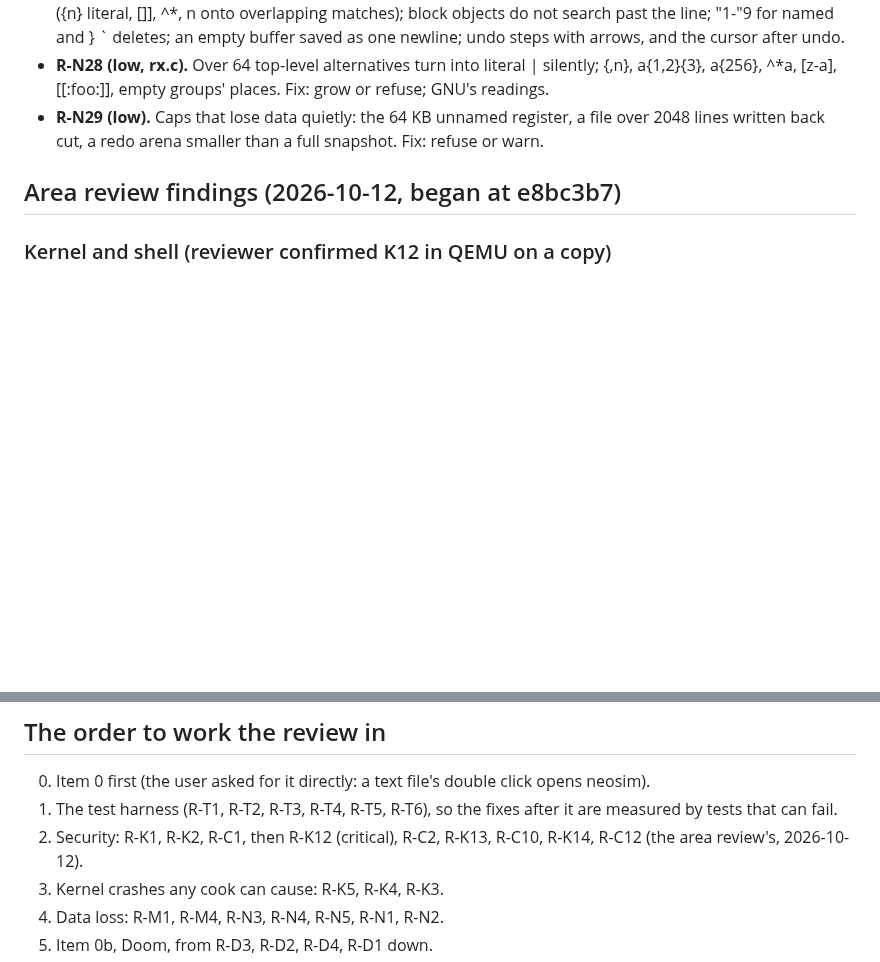
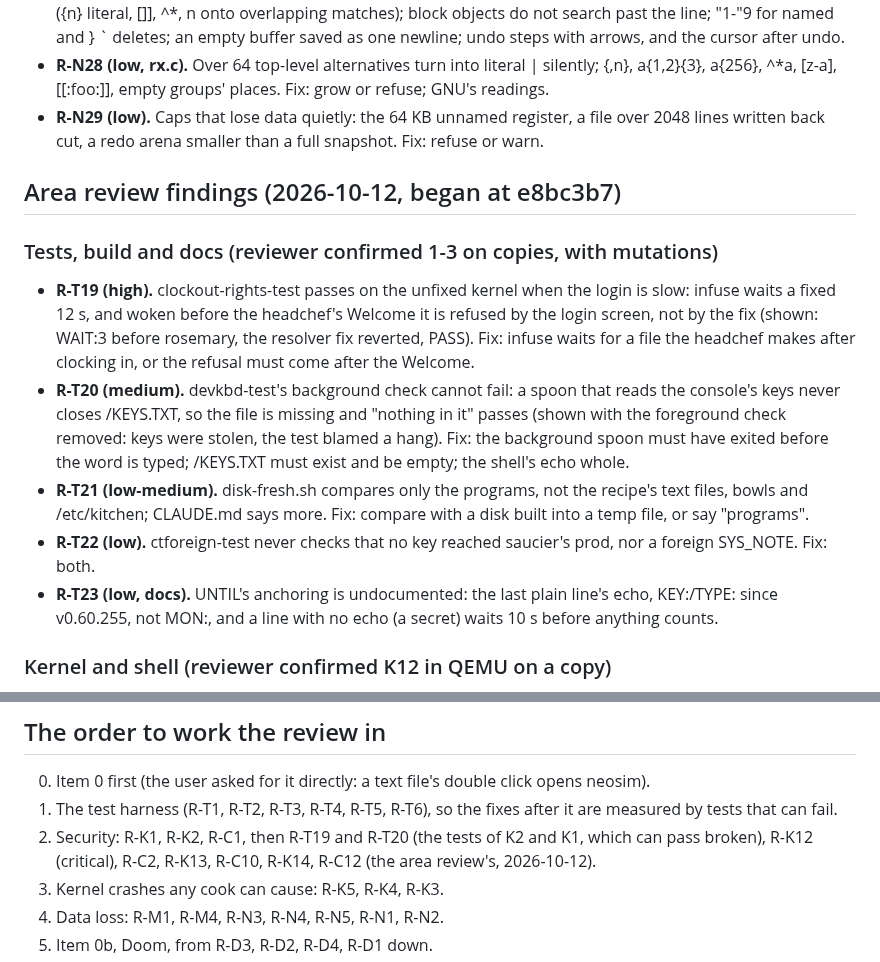
Before and after one commit to soup426/soupos-ctf, a Markdown page: docs/NIGHT-QUEUE.md, 2 parts joined by grey strips. GitHub-like rendering; blank space fills up the shorter version.

Commit message:
Night queue 67: the tests area review's findings (two of the new security tests can pass broken)
Co-Authored-By: Claude Opus 5.5 <noreply@anthropic.com>
Claude-Session: https://claude.ai/code/session_01DrvTJHHDssQPpxyHQANY1J

```diff
--- a/docs/NIGHT-QUEUE.md
+++ b/docs/NIGHT-QUEUE.md
@@ -593,6 +593,29 @@ Mincecraft; neosim and rx.c; Doom; tests, build and docs.)
 
 ## Area review findings (2026-10-12, began at e8bc3b7)
 
+### Tests, build and docs (reviewer confirmed 1-3 on copies, with mutations)
+
+- **R-T19 (high).** clockout-rights-test passes on the unfixed kernel when
+  the login is slow: infuse waits a fixed 12 s, and woken before the
+  headchef's Welcome it is refused by the login screen, not by the fix
+  (shown: WAIT:3 before rosemary, the resolver fix reverted, PASS). Fix:
+  infuse waits for a file the headchef makes after clocking in, or the
+  refusal must come after the Welcome.
+- **R-T20 (medium).** devkbd-test's background check cannot fail: a spoon
+  that reads the console's keys never closes /KEYS.TXT, so the file is
+  missing and "nothing in it" passes (shown with the foreground check
+  removed: keys were stolen, the test blamed a hang). Fix: the background
+  spoon must have exited before the word is typed; /KEYS.TXT must exist and
+  be empty; the shell's echo whole.
+- **R-T21 (low-medium).** disk-fresh.sh compares only the programs, not the
+  recipe's text files, bowls and /etc/kitchen; CLAUDE.md says more. Fix:
+  compare with a disk built into a temp file, or say "programs".
+- **R-T22 (low).** ctforeign-test never checks that no key reached
+  saucier's prod, nor a foreign SYS_NOTE. Fix: both.
+- **R-T23 (low, docs).** UNTIL's anchoring is undocumented: the last plain
+  line's echo, KEY:/TYPE: since v0.60.255, not MON:, and a line with no
+  echo (a secret) waits 10 s before anything counts.
+
 ### Kernel and shell (reviewer confirmed K12 in QEMU on a copy)
 
 - **R-K12 (critical, security).** soupyc's open(), read(), write() and its
@@ -647,7 +670,8 @@ Mincecraft; neosim and rx.c; Doom; tests, build and docs.)
    click opens neosim).
 1. The test harness (R-T1, R-T2, R-T3, R-T4, R-T5, R-T6), so the fixes
    after it are measured by tests that can fail.
-2. Security: R-K1, R-K2, R-C1, then R-K12 (critical), R-C2, R-K13,
+2. Security: R-K1, R-K2, R-C1, then R-T19 and R-T20 (the tests of
+   K2 and K1, which can pass broken), R-K12 (critical), R-C2, R-K13,
    R-C10, R-K14, R-C12 (the area review's, 2026-10-12).
 3. Kernel crashes any cook can cause: R-K5, R-K4, R-K3.
 4. Data loss: R-M1, R-M4, R-N3, R-N4, R-N5, R-N1, R-N2.
```
